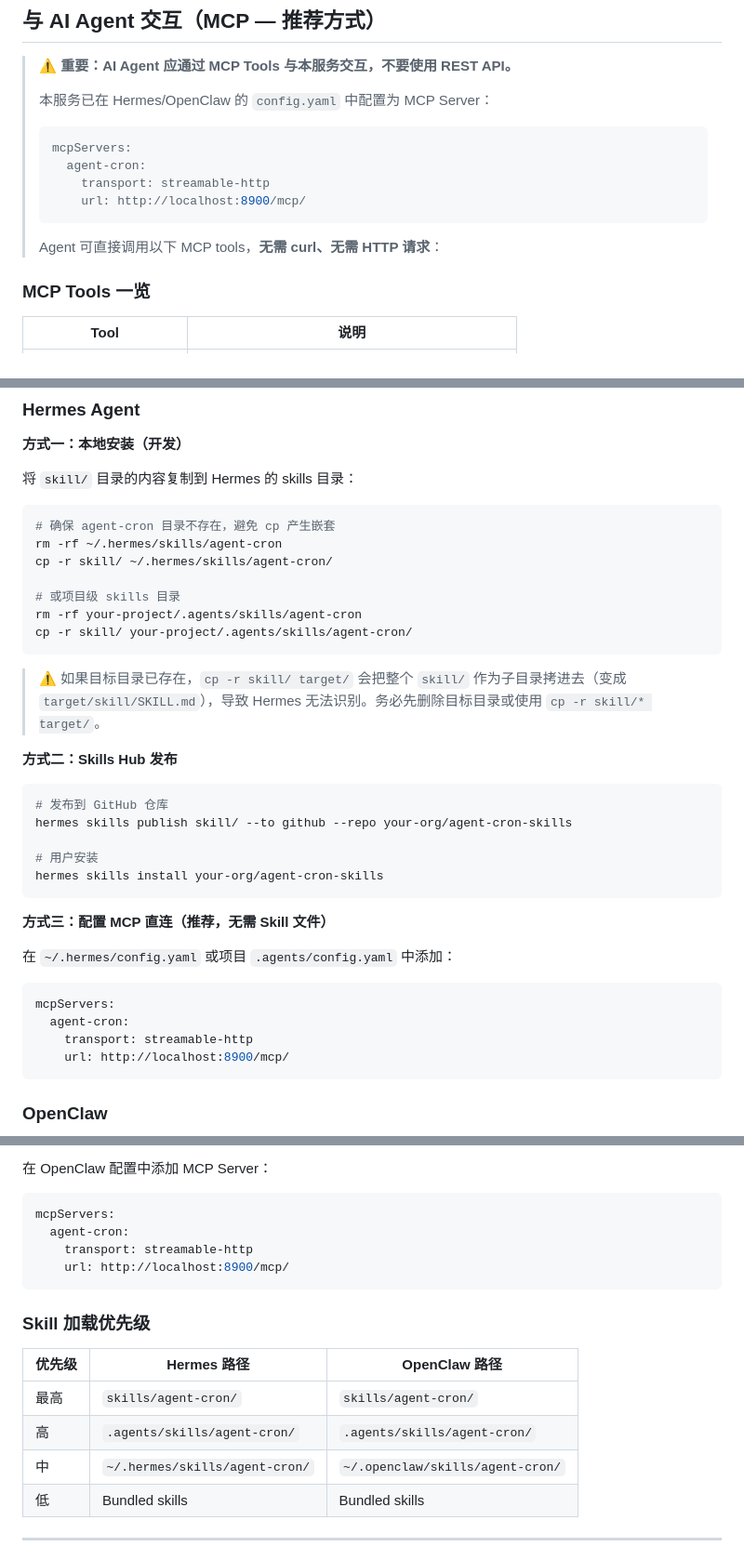
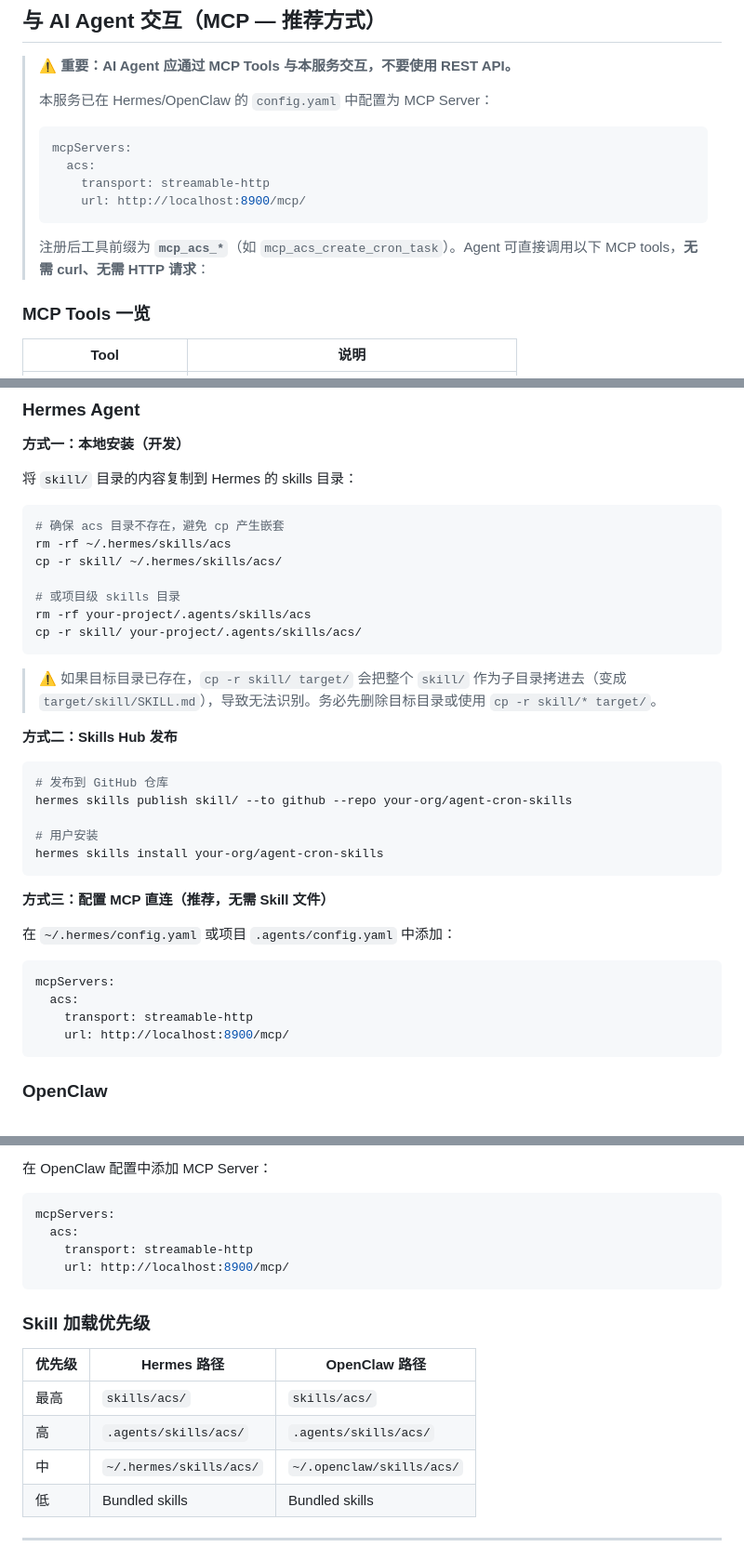
Before and after one commit to DeanWanghewei/agent-cron-server, a Markdown page: README.md, 3 parts joined by grey strips. Shown at 93% size. Rendered like a GitHub page.

````diff
--- a/README.md
+++ b/README.md
@@ -208,12 +208,12 @@ sudo systemctl start agent-cron-server
 > 本服务已在 Hermes/OpenClaw 的 `config.yaml` 中配置为 MCP Server：
 > ```yaml
 > mcpServers:
->   agent-cron:
+>   acs:
 >     transport: streamable-http
 >     url: http://localhost:8900/mcp/
 > ```
 >
-> Agent 可直接调用以下 MCP tools，**无需 curl、无需 HTTP 请求**：
+> 注册后工具前缀为 **`mcp_acs_*`**（如 `mcp_acs_create_cron_task`）。Agent 可直接调用以下 MCP tools，**无需 curl、无需 HTTP 请求**：
 
 ### MCP Tools 一览
 
@@ -442,16 +442,16 @@ agent-cron-server 附带一个兼容 Hermes 和 OpenClaw 的 Skill，让 Agent
 将 `skill/` 目录的内容复制到 Hermes 的 skills 目录：
 
 ```bash
-# 确保 agent-cron 目录不存在，避免 cp 产生嵌套
-rm -rf ~/.hermes/skills/agent-cron
-cp -r skill/ ~/.hermes/skills/agent-cron/
+# 确保 acs 目录不存在，避免 cp 产生嵌套
+rm -rf ~/.hermes/skills/acs
+cp -r skill/ ~/.hermes/skills/acs/
 
 # 或项目级 skills 目录
-rm -rf your-project/.agents/skills/agent-cron
-cp -r skill/ your-project/.agents/skills/agent-cron/
+rm -rf your-project/.agents/skills/acs
+cp -r skill/ your-project/.agents/skills/acs/
 ```
 
-> ⚠️ 如果目标目录已存在，`cp -r skill/ target/` 会把整个 `skill/` 作为子目录拷进去（变成 `target/skill/SKILL.md`），导致 Hermes 无法识别。务必先删除目标目录或使用 `cp -r skill/* target/`。
+> ⚠️ 如果目标目录已存在，`cp -r skill/ target/` 会把整个 `skill/` 作为子目录拷进去（变成 `target/skill/SKILL.md`），导致无法识别。务必先删除目标目录或使用 `cp -r skill/* target/`。
 
 **方式二：Skills Hub 发布**
 
@@ -469,7 +469,7 @@ hermes skills install your-org/agent-cron-skills
 
 ```yaml
 mcpServers:
-  agent-cron:
+  acs:
     transport: streamable-http
     url: http://localhost:8900/mcp/
 ```
@@ -506,7 +506,7 @@ openclaw skills publish skill/
 
 ```yaml
 mcpServers:
-  agent-cron:
+  acs:
     transport: streamable-http
     url: http://localhost:8900/mcp/
 ```
@@ -515,9 +515,9 @@ mcpServers:
 
 | 优先级 | Hermes 路径 | OpenClaw 路径 |
 |--------|-------------|---------------|
-| 最高 | `skills/agent-cron/` | `skills/agent-cron/` |
-| 高 | `.agents/skills/agent-cron/` | `.agents/skills/agent-cron/` |
-| 中 | `~/.hermes/skills/agent-cron/` | `~/.openclaw/skills/agent-cron/` |
+| 最高 | `skills/acs/` | `skills/acs/` |
+| 高 | `.agents/skills/acs/` | `.agents/skills/acs/` |
+| 中 | `~/.hermes/skills/acs/` | `~/.openclaw/skills/acs/` |
 | 低 | Bundled skills | Bundled skills |
 
 ---
````
Also changed, not shown: skill/SKILL.md (+67 -55 lines).
